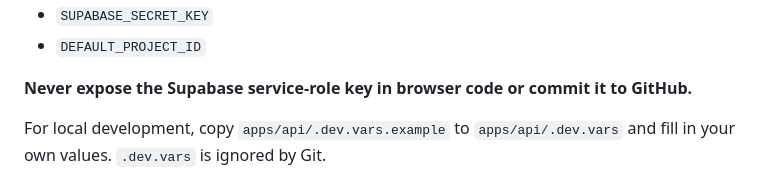
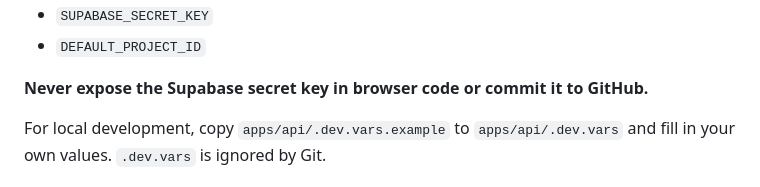
Before and after one commit to rajivamin/adnutum, a Markdown page: README.md, the part around the change. GitHub-like rendering.

Commit message:
Use Supabase secret key terminology

```diff
--- a/README.md
+++ b/README.md
@@ -105,7 +105,7 @@ Keep the returned UUID. The API requires three server-side environment values:
 - `SUPABASE_SECRET_KEY`
 - `DEFAULT_PROJECT_ID`
 
-**Never expose the Supabase service-role key in browser code or commit it to GitHub.**
+**Never expose the Supabase secret key in browser code or commit it to GitHub.**
 
 For local development, copy `apps/api/.dev.vars.example` to `apps/api/.dev.vars` and fill in your own values. `.dev.vars` is ignored by Git.
 
```
